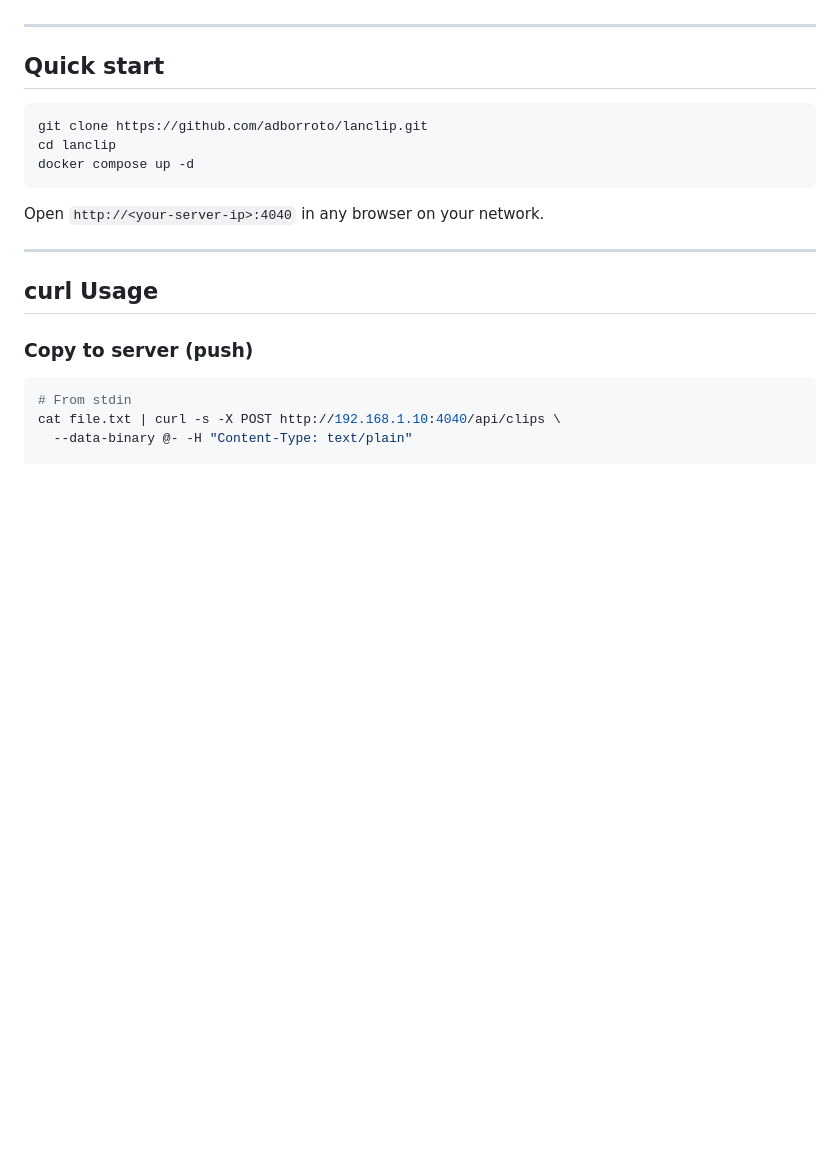
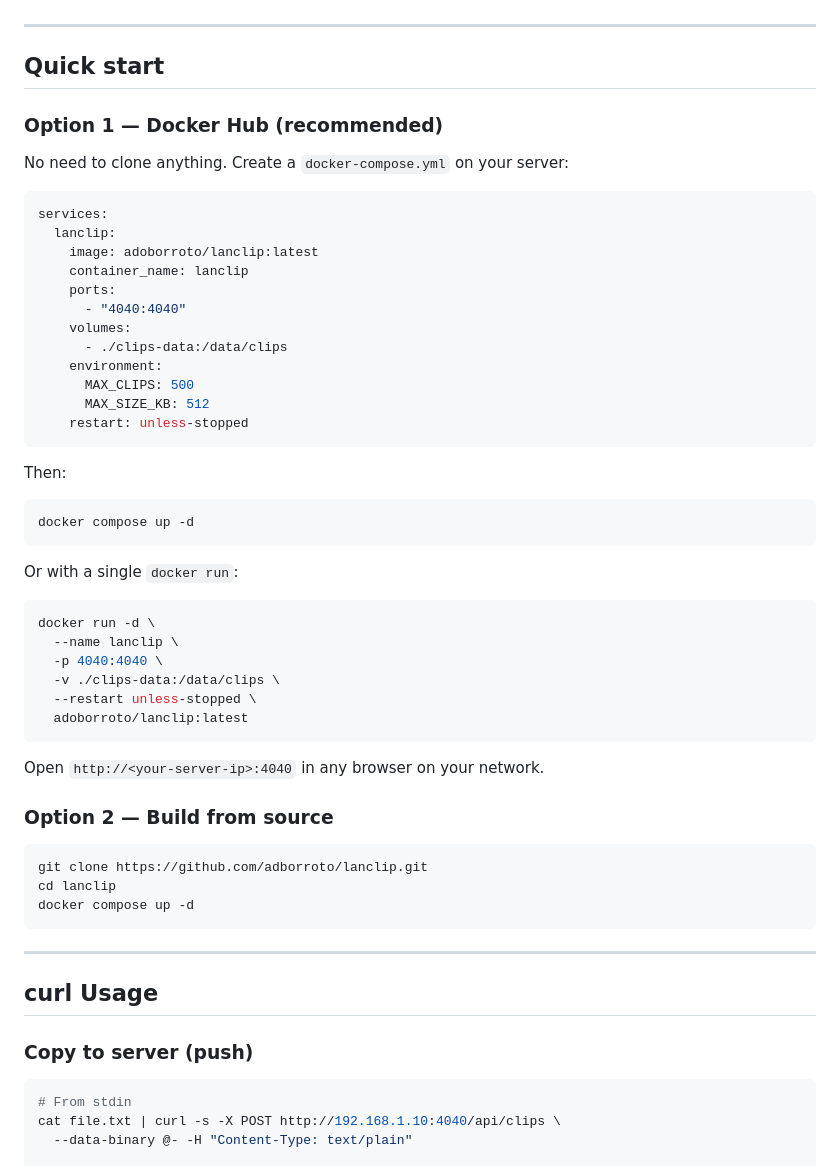
Before and after one commit to adborroto/lanclip, a Markdown page: README.md, the part around the change. Drawn GitHub-style; blank space fills up the shorter version.

Commit message:
docs: add Docker Hub quick start with docker run and compose examples

````diff
--- a/README.md
+++ b/README.md
@@ -26,13 +26,51 @@
 
 ## Quick start
 
+### Option 1 — Docker Hub (recommended)
+
+No need to clone anything. Create a `docker-compose.yml` on your server:
+
+```yaml
+services:
+  lanclip:
+    image: adoborroto/lanclip:latest
+    container_name: lanclip
+    ports:
+      - "4040:4040"
+    volumes:
+      - ./clips-data:/data/clips
+    environment:
+      MAX_CLIPS: 500
+      MAX_SIZE_KB: 512
+    restart: unless-stopped
+```
+
+Then:
+
+```bash
+docker compose up -d
+```
+
+Or with a single `docker run`:
+
+```bash
+docker run -d \
+  --name lanclip \
+  -p 4040:4040 \
+  -v ./clips-data:/data/clips \
+  --restart unless-stopped \
+  adoborroto/lanclip:latest
+```
+
+Open `http://<your-server-ip>:4040` in any browser on your network.
+
+### Option 2 — Build from source
+
 ```bash
 git clone https://github.com/adborroto/lanclip.git
 cd lanclip
 docker compose up -d
 ```
-
-Open `http://<your-server-ip>:4040` in any browser on your network.
 
 ---
 
````
